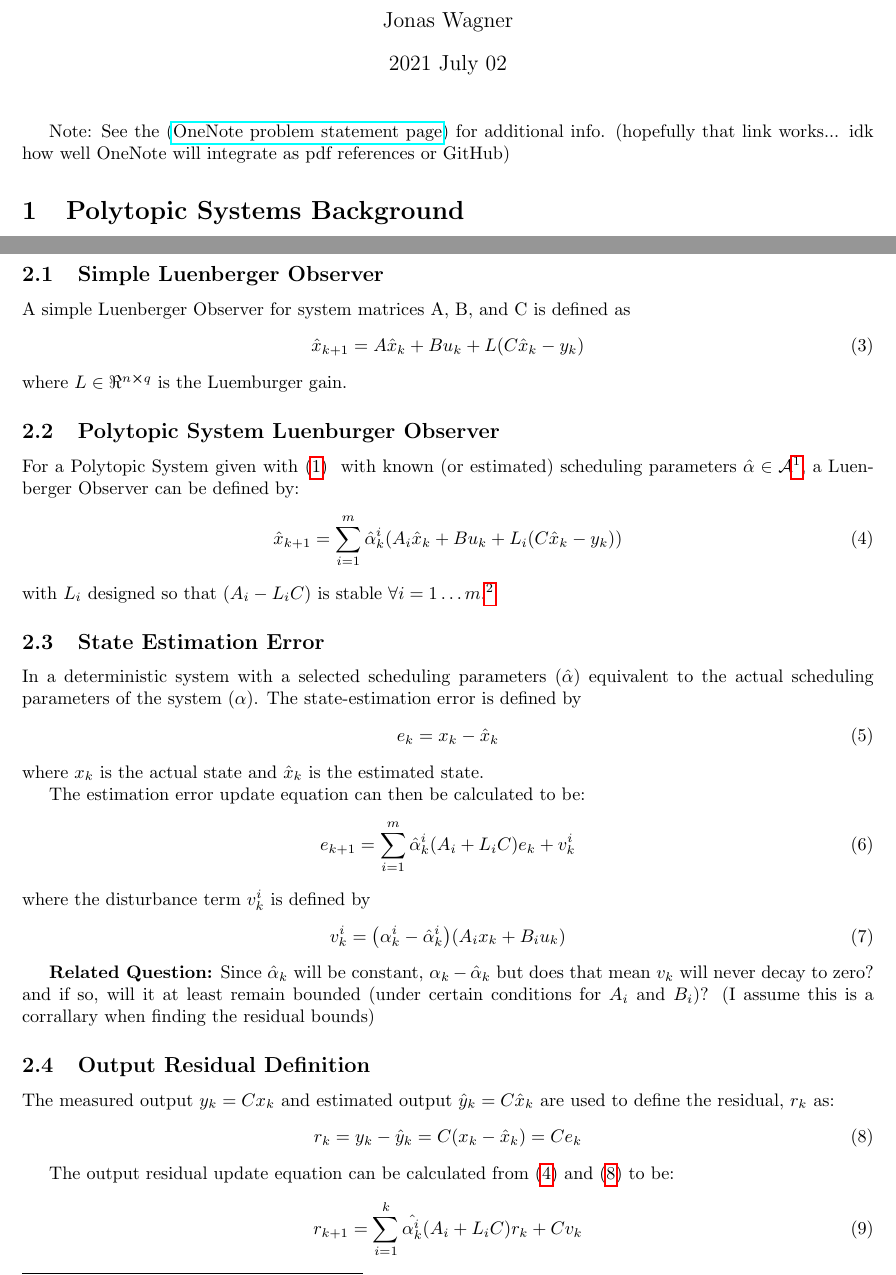
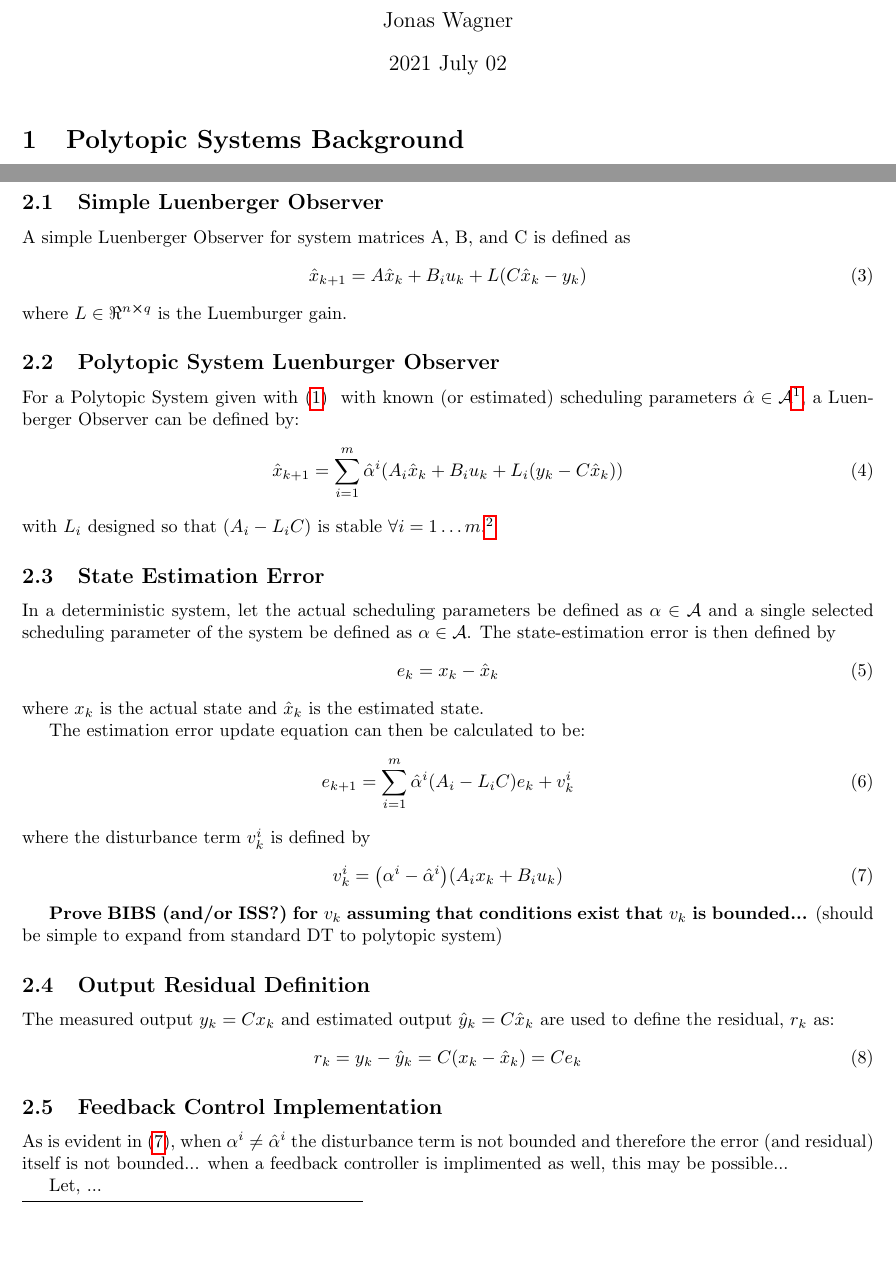
Before and after one commit to jonaswagner2826/polytopic-system-security, a LaTeX document (LObserver_Residual_Bounds/ProblemStatement/ProblemStatement_LObserverResidualBounds.tex): two parts of pages 1 and 2 of 5, joined at a grey line, cut so that both start at the same text, the shorter picture padded with empty space. Compiled offline with pdfLaTeX.

Commit message:
Updated Problem Statement... some issues w/ defs Need to update the statment for incorporating feedback... (error/residual is unbounded otherwise)

```diff
--- a/LObserver_Residual_Bounds/ProblemStatement/ProblemStatement_LObserverResidualBounds.tex
+++ b/LObserver_Residual_Bounds/ProblemStatement/ProblemStatement_LObserverResidualBounds.tex
@@ -27,9 +27,11 @@
 \begin{document}
 
 \maketitle
+%
+%Note: See the (\href{https://cometmail-my.sharepoint.com/personal/jrw200000_utdallas_edu/_layouts/OneNote.aspx?id=%2Fpersonal%2Fjrw200000_utdallas_edu%2FDocuments%2FResearch%2FPolytopic%20System%20Security%2FPolytopic%20System%20Security&wd=target%28L-Observer%20Residual%20Bounds.one%7C96625950-A6A9-4A54-B35B-46969BCD56B2%2FProblem.%20Statement%7C43940B17-ACF8-4A2E-A2D8-259E68EF4028%2F%29}{OneNote problem statement page})
+%for additional info. (hopefully that link works... idk how well OneNote will integrate as pdf references or GitHub)
+%%%% Yeah it doesn't work...
 
-Note: See the (\href{https://cometmail-my.sharepoint.com/personal/jrw200000_utdallas_edu/_layouts/OneNote.aspx?id=%2Fpersonal%2Fjrw200000_utdallas_edu%2FDocuments%2FResearch%2FPolytopic%20System%20Security%2FPolytopic%20System%20Security&wd=target%28L-Observer%20Residual%20Bounds.one%7C96625950-A6A9-4A54-B35B-46969BCD56B2%2FProblem.%20Statement%7C43940B17-ACF8-4A2E-A2D8-259E68EF4028%2F%29}{OneNote problem statement page})
-for additional info. (hopefully that link works... idk how well OneNote will integrate as pdf references or GitHub)
 
 
 %%%%%%%%%%%%%%%%%%
@@ -89,34 +91,37 @@ The polytopic system described in \eqref{eq:DT_poly_sys_def} \ for assumed sched
 \subsection{Simple Luenberger Observer}
 A simple Luenberger Observer for system matrices A, B, and C is defined as
 \begin{equation}\label{eq:simple_L_Observer}
-	\hat{x}_{k+1} = A \hat{x}_k + B u_k + L \qty(C \hat{x}_k - y_k)
+	\hat{x}_{k+1} = A \hat{x}_k + B_i u_k + L \qty(C \hat{x}_k - y_k)
 \end{equation}
 where $L \in \real^{n \cross q}$ is the Luemburger gain.
 
 \subsection{Polytopic System Luenburger Observer}
 For a Polytopic System given with \eqref{eq:DT_poly_sys_def} \ with known (or estimated) scheduling parameters $\hat{\alpha} \in \mathcal{A}$\footnote{which technically may not need to be restricted to be within $\mathcal{A}$}, a Luenberger Observer can be defined by:
 \begin{equation}\label{eq:DT_poly_l_observer}
-	\hat{x}_{k+1} = \sum_{i=1}^m \hat{\alpha}_k^i \qty(A_i \hat{x}_k + B u_k + L_i \qty(C \hat{x}_k - y_k))
+	\hat{x}_{k+1} = \sum_{i=1}^m \hat{\alpha}^i \qty(A_i \hat{x}_k + B_i u_k + L_i \qty(y_k - C \hat{x}_k))
 \end{equation}
 with $L_i$ designed so that $(A_i - L_i C)$ is stable $\forall i = 1 \dots m$.\footnote{might be useful to also specify $L_i$ specifically based on the LMI from the paper... $L_i = G_i^{-1} F_i$}
 
 \subsection{State Estimation Error}
-In a deterministic system with a selected scheduling parameters $(\hat{\alpha})$ equivalent to the actual scheduling parameters of the system $({\alpha})$. The state-estimation error is defined by
+In a deterministic system, let the actual scheduling parameters be defined as ${\alpha}\in \mathcal{A}$ and a single selected scheduling parameter of the system be defined as $\alpha \in \mathcal{A}$. The state-estimation error is then defined by
 \begin{equation}\label{eq:est_error_def}
-	e_k = x_k - \hat{x}_k
+	e_k =x_k - \hat{x}_k
 \end{equation}
 where $x_k$ is the actual state and $\hat{x}_k$ is the estimated state.
 
 The estimation error update equation can then be calculated to be:
 \begin{equation}\label{eq:est_error_update_def}
-	e_{k+1} = \sum_{i=1}^{m} \hat{\alpha}_k^i \qty(A_i + L_i C) e_k + v_k^i
+	e_{k+1} = \sum_{i=1}^{m} \hat{\alpha}^i \qty(A_i - L_i C) e_k + v_k^i
 \end{equation}
 where the disturbance term $v_k^i$ is defined by
 \begin{equation}\label{eq:param_error_disturbance_def}
-	v_k^i = \qty({\alpha}_k^i - \hat{\alpha}_k^i) \qty(A_i x_k + B_i u_k)
+	v_k^i = \qty({\alpha}^i - \hat{\alpha}^i) \qty(A_i x_k + B_i u_k)
 \end{equation}
 
-\textbf{Related Question:} Since $\hat{\alpha}_k$ will be constant, ${\alpha}_k - \hat{\alpha}_k$ but does that mean $v_k$ will never decay to zero? and if so, will it at least remain bounded (under certain conditions for $A_i$ and $B_i$)? (I assume this is a corrallary when finding the residual bounds)
+\textbf{Prove BIBS (and/or ISS?) for $v_k$ assuming that conditions exist that $v_k$ is bounded...} (should be simple to expand from standard DT to polytopic system)
+
+%\textbf{Related Question:} Since $\hat{\alpha}_k$ will be constant, ${\alpha}_k - \hat{\alpha}_k$ but does that mean $v_k$ will never decay to zero? and if so, will it at least remain bounded (under certain conditions for $A_i$ and $B_i$)?\\
+%\textbf{Solution:}... $v_k$ is never bounded if $B_i$ is actually polytopic... $v_k$ is also not bounded if $x_k$ itself is fully reachable (it probably needs stabilizing controller)...
 
 \subsection{Output Residual Definition}
 The measured output $y_k = C x_k$ and estimated output $\hat{y}_k = C \hat{x}_k$ are used to define the residual, $r_k$ as:
@@ -124,10 +129,18 @@ The measured output $y_k = C x_k$ and estimated output $\hat{y}_k = C \hat{x}_k$
 	r_k = y_k - \hat{y}_k = C(x_k - \hat{x}_k) = C e_k
 \end{equation}
 
-The output residual update equation can be calculated from \eqref{eq:DT_poly_l_observer} and \eqref{eq:output_residual_def} to be:
-\begin{equation}\label{eq:output_residual_update_def}
-	r_{k+1} = \sum_{i=1}^k \hat{\alpha_k^i} \qty(A_i + L_i C) r_k + C v_k
-\end{equation}
+%The output residual update equation can be calculated from \eqref{eq:DT_poly_l_observer} and \eqref{eq:output_residual_def} to be:
+%\begin{equation}\label{eq:output_residual_update_def}
+%	r_{k+1} = \sum_{i=1}^k \hat{\alpha}^i \qty(A_i - L_i C) r_k + C v_k
+%\end{equation}
+
+
+\subsection{Feedback Control Implementation}
+As is evident in \eqref{eq:param_error_disturbance_def}, when $\alpha^i \neq \hat{\alpha}^i$ the disturbance term is not bounded and therefore the error (and residual) itself is not bounded... when a feedback controller is implimented as well, this may be possible...
+
+Let, ...
+
+
 
 \newpage
 \section{Problem Objectives}
```
Also changed, not shown: LObserver_Residual_Bounds/ProblemStatement/ProblemStatement_LObserverResidualBounds.pdf, References/ACC2018_Carlos.pdf (added), References/ACC2018_Navid.pdf (added), References/ACC2018_Sahand&Navid.pdf (added), References/ACC2018_Sahand.pdf (added), References/ACC2020_Navid-venkat.pdf (added), References/ACC2020_Navid.pdf (added), References/ACC2021_Navid.pdf (added), References/EllipsoidalStateEstimation_Chernousko.pdf (added), References/JointStateParamEstPolytopic.pdf (added), LObserver_Residual_Bounds/ProblemStatement/ProblemStatement_LObserverResidualBounds.tex (1 more changed lines), 11 other files.
